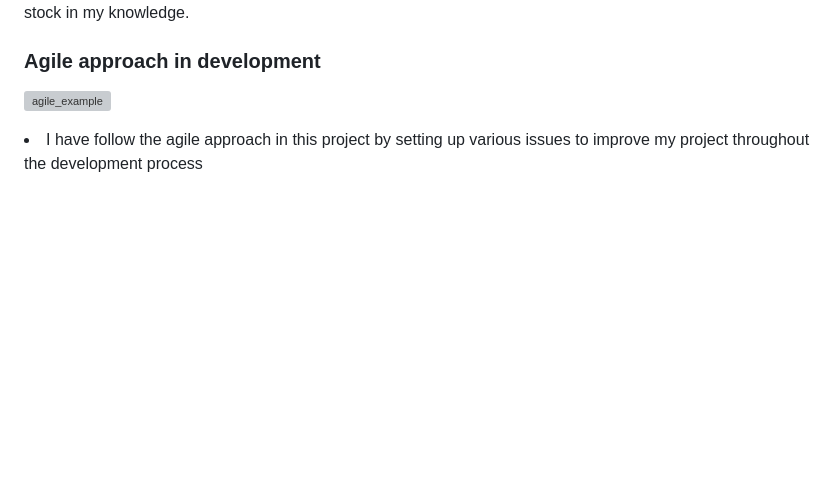
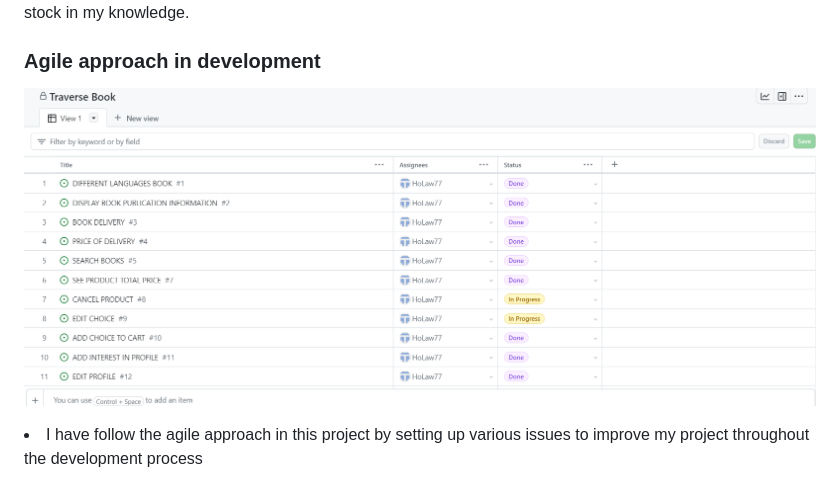
Before and after one commit to HoLaw77/E-commerce-bookshop-project, a Markdown page: README.md, the part around the change. Drawn GitHub-style; blank space fills up the shorter version; grey boxes are pictures that could not be loaded.

Commit message:
add photo to readme

```diff
--- a/README.md
+++ b/README.md
@@ -128,7 +128,7 @@
 
 <h3>Agile approach in development </h3>
 
-![agile_example](static/documentations/agile_example.png)
+![agile_example](static/image/documentation/agile_example.png)
 
 <li>I have follow the agile approach in this project by setting up various issues to improve my project throughout the development process</li>
 
```
